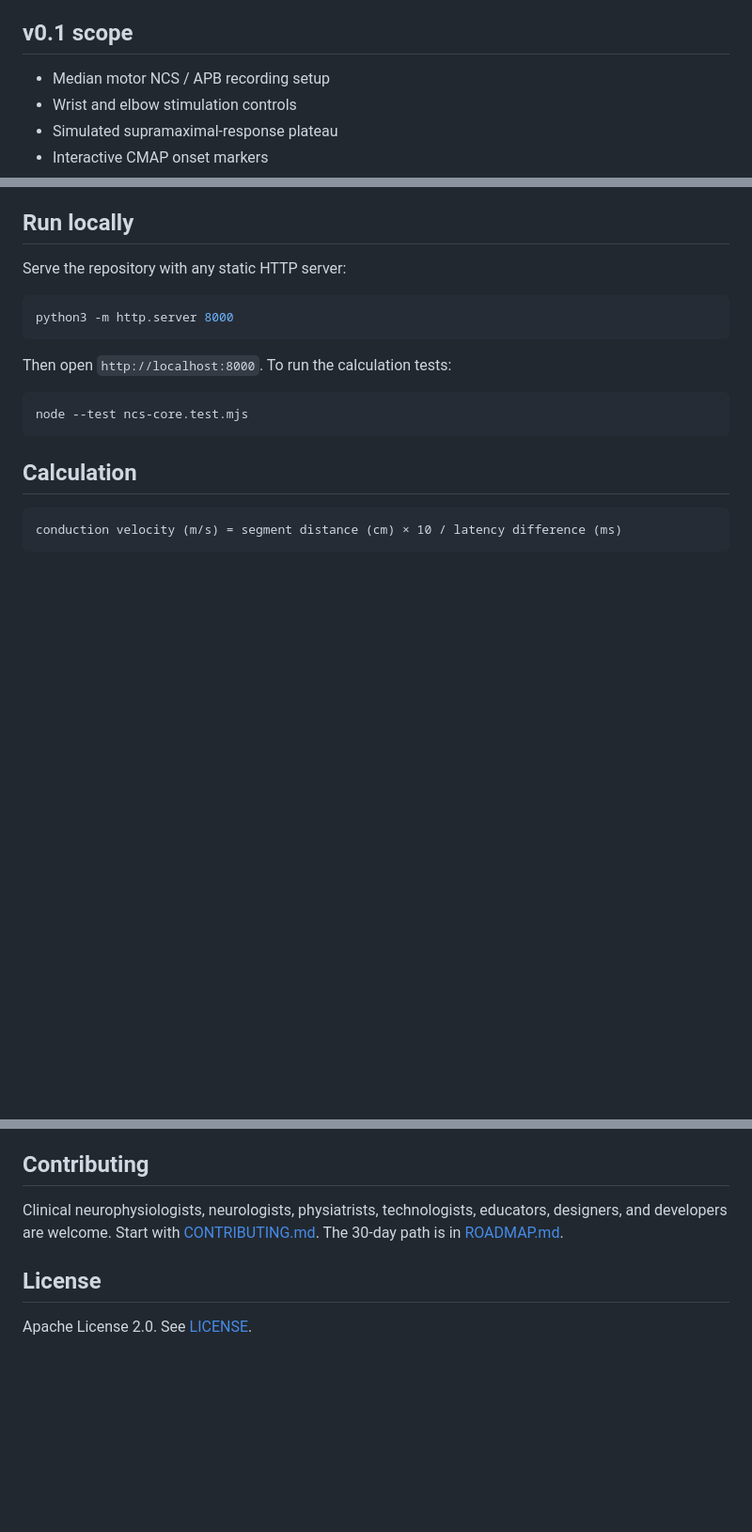
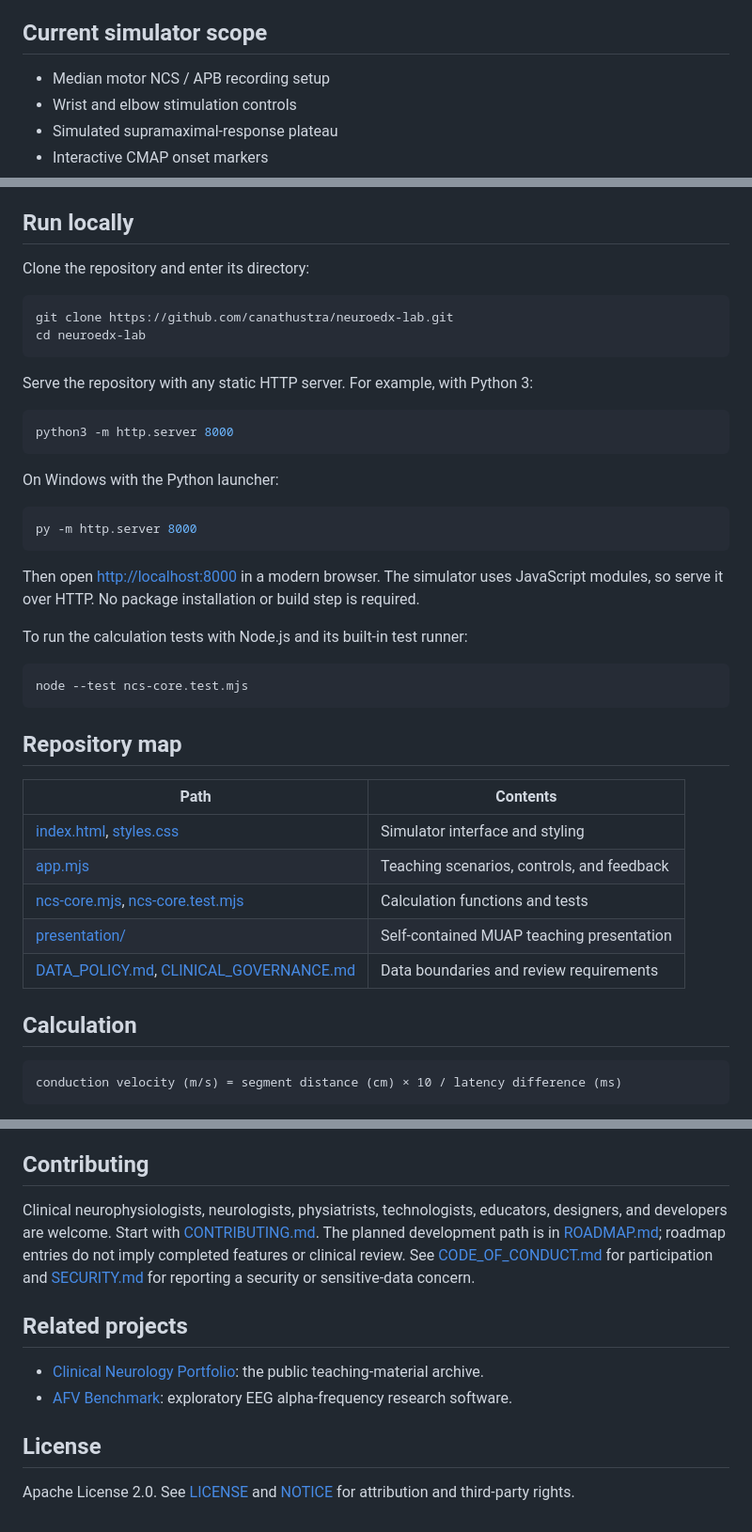
Before and after one commit to canathustra/neuroedx-lab, a Markdown page: README.md, 3 parts joined by grey strips. Shown at 94% size. Drawn GitHub-style; blank space fills up the shorter version.

Commit message:
docs: clarify project entry points and repository navigation

````diff
--- a/README.md
+++ b/README.md
@@ -21,7 +32,7 @@ NCS education often depends on access to a laboratory, proprietary teaching mate
 - a Turkish-first interface that can be localized;
 - zero runtime dependencies and no build step.
 
-## v0.1 scope
+## Current simulator scope
 
 - Median motor NCS / APB recording setup
 - Wrist and elbow stimulation controls
@@ -46,17 +57,42 @@ See [presentation/README.md](presentation/README.md) for scope and controls.
 
 ## Run locally
 
-Serve the repository with any static HTTP server:
+Clone the repository and enter its directory:
+
+```bash
+git clone https://github.com/canathustra/neuroedx-lab.git
+cd neuroedx-lab
+```
+
+Serve the repository with any static HTTP server. For example, with Python 3:
 
 ```bash
 python3 -m http.server 8000
 ```
 
-Then open `http://localhost:8000`. To run the calculation tests:
+On Windows with the Python launcher:
+
+```powershell
+py -m http.server 8000
+```
+
+Then open [http://localhost:8000](http://localhost:8000) in a modern browser. The simulator uses JavaScript modules, so serve it over HTTP. No package installation or build step is required.
+
+To run the calculation tests with Node.js and its built-in test runner:
 
 ```bash
 node --test ncs-core.test.mjs
 ```
+
+## Repository map
+
+| Path | Contents |
+|---|---|
+| [index.html](index.html), [styles.css](styles.css) | Simulator interface and styling |
+| [app.mjs](app.mjs) | Teaching scenarios, controls, and feedback |
+| [ncs-core.mjs](ncs-core.mjs), [ncs-core.test.mjs](ncs-core.test.mjs) | Calculation functions and tests |
+| [presentation/](presentation/) | Self-contained MUAP teaching presentation |
+| [DATA_POLICY.md](DATA_POLICY.md), [CLINICAL_GOVERNANCE.md](CLINICAL_GOVERNANCE.md) | Data boundaries and review requirements |
 
 ## Calculation
 
@@ -86,8 +122,13 @@ These links are references, not copied source material. No textbook pages, propr
 
 ## Contributing
 
-Clinical neurophysiologists, neurologists, physiatrists, technologists, educators, designers, and developers are welcome. Start with [CONTRIBUTING.md](CONTRIBUTING.md). The 30-day path is in [ROADMAP.md](ROADMAP.md).
+Clinical neurophysiologists, neurologists, physiatrists, technologists, educators, designers, and developers are welcome. Start with [CONTRIBUTING.md](CONTRIBUTING.md). The planned development path is in [ROADMAP.md](ROADMAP.md); roadmap entries do not imply completed features or clinical review. See [CODE_OF_CONDUCT.md](CODE_OF_CONDUCT.md) for participation and [SECURITY.md](SECURITY.md) for reporting a security or sensitive-data concern.
+
+## Related projects
+
+- [Clinical Neurology Portfolio](https://github.com/canathustra/clinical-neurology-portfolio): the public teaching-material archive.
+- [AFV Benchmark](https://github.com/canathustra/afv-benchmark): exploratory EEG alpha-frequency research software.
 
 ## License
 
-Apache License 2.0. See [LICENSE](LICENSE).
+Apache License 2.0. See [LICENSE](LICENSE) and [NOTICE](NOTICE) for attribution and third-party rights.
````
Also changed, not shown: other parts of README.md (+11 -0 lines).
